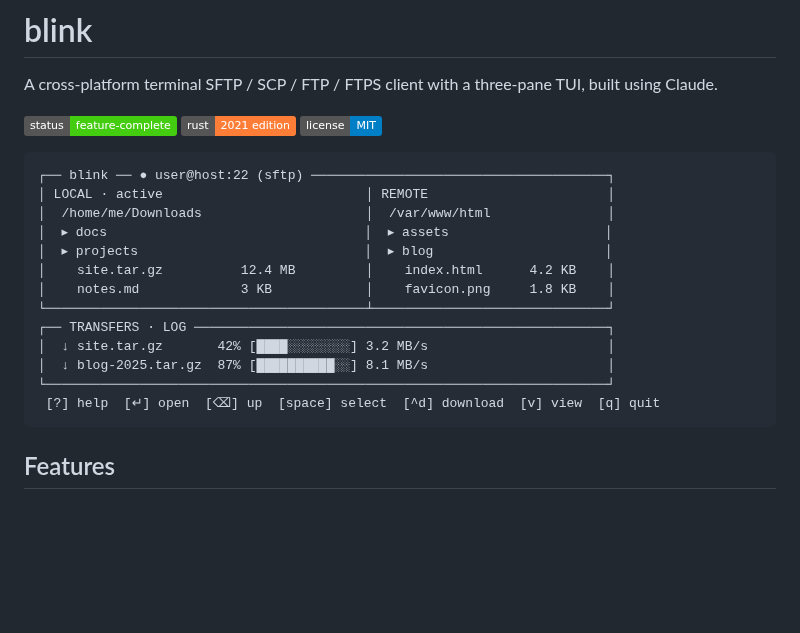
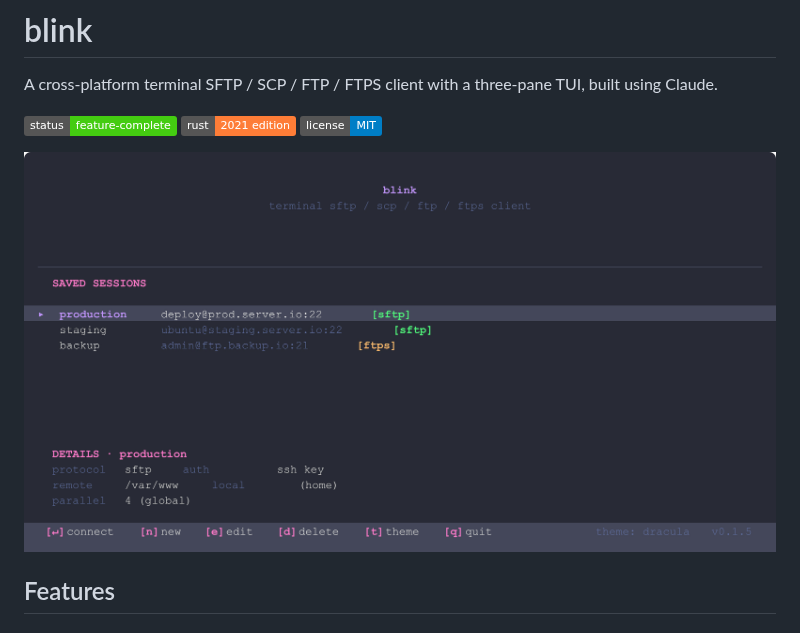
Before and after one commit to yukaia/blink, a Markdown page: README.md, the part around the change. Rendered like a GitHub page; pictures changed too: images/main-menu.jpg (added); badges without logos; blank space fills up the shorter version.

Commit message:
added image to readme
updated readme to include a screenshot of the main menu.

````diff
--- a/README.md
+++ b/README.md
@@ -6,21 +6,7 @@ A cross-platform terminal SFTP / SCP / FTP / FTPS client with a three-pane TUI,
 ![rust](https://img.shields.io/badge/rust-2021%20edition-orange)
 ![license](https://img.shields.io/badge/license-MIT-blue)
 
-```
-┌── blink ── ● user@host:22 (sftp) ──────────────────────────────────────┐
-│ LOCAL · active                          │ REMOTE                       │
-│  /home/me/Downloads                     │  /var/www/html               │
-│  ▸ docs                                 │  ▸ assets                    │
-│  ▸ projects                             │  ▸ blog                      │
-│    site.tar.gz          12.4 MB         │    index.html      4.2 KB    │
-│    notes.md             3 KB            │    favicon.png     1.8 KB    │
-└─────────────────────────────────────────┴──────────────────────────────┘
-┌── TRANSFERS · LOG ─────────────────────────────────────────────────────┐
-│  ↓ site.tar.gz       42% [████░░░░░░░░] 3.2 MB/s                       │
-│  ↓ blog-2025.tar.gz  87% [██████████░░] 8.1 MB/s                       │
-└────────────────────────────────────────────────────────────────────────┘
- [?] help  [↵] open  [⌫] up  [space] select  [^d] download  [v] view  [q] quit
-```
+![blink](images/main-menu.jpg)
 
 ## Features
 
````
